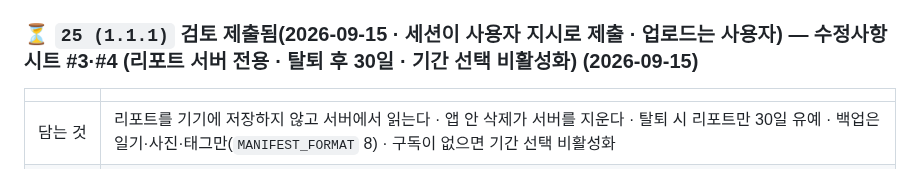
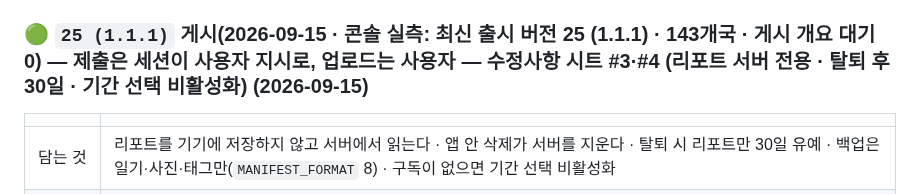
Before and after one commit to sonwheesung/diary, a Markdown page: docs/README.md, the part around the change. Drawn GitHub-style.

```diff
--- a/docs/README.md
+++ b/docs/README.md
@@ -116,7 +116,7 @@
 | ESLint · Prettier | ✅ | ESLint 9 flat config + eslint-config-expo@10. `any` 금지를 린트로 강제 |
 | EAS 빌드 설정 | ✅ | 2026-08-13 정정 — `eas.json`(internal·production). v7 AAB를 `eas submit`으로 올렸다([`MONETIZATION_SYSTEM.md`](./MONETIZATION_SYSTEM.md) §6.1) |
 
-### ⏳ `25 (1.1.1)` **검토 제출됨**(2026-09-15 · 세션이 사용자 지시로 제출 · 업로드는 사용자) — 수정사항 시트 #3·#4 (리포트 서버 전용 · 탈퇴 후 30일 · 기간 선택 비활성화) (2026-09-15)
+### 🟢 `25 (1.1.1)` **게시**(2026-09-15 · 콘솔 실측: 최신 출시 버전 25 (1.1.1) · 143개국 · 게시 개요 대기 0) — 제출은 세션이 사용자 지시로, 업로드는 사용자 — 수정사항 시트 #3·#4 (리포트 서버 전용 · 탈퇴 후 30일 · 기간 선택 비활성화) (2026-09-15)
 
 | | |
 |---|---|
```
Also changed, not shown: worklist-260916.md (+2 -2 lines).
